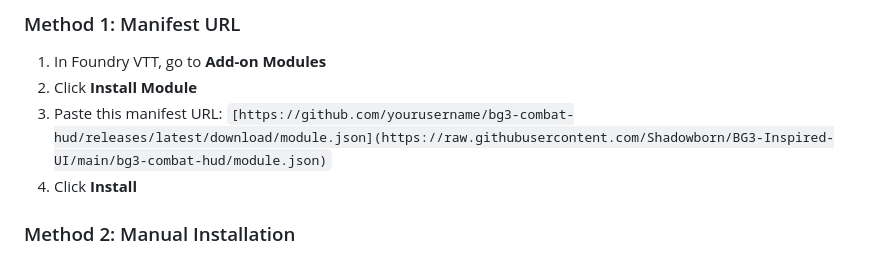
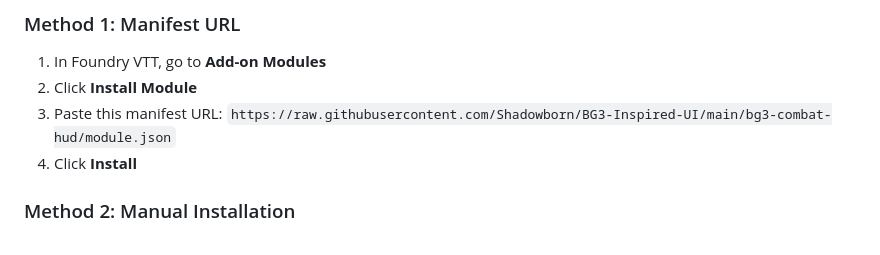
Before and after one commit to Shadowborn/BG3-Inspired-UI, a Markdown page: bg3-combat-hud/README.md, the part around the change. Rendered like a GitHub page.

```diff
--- a/bg3-combat-hud/README.md
+++ b/bg3-combat-hud/README.md
@@ -20,7 +20,7 @@ A Baldur's Gate 3-inspired combat HUD module for Foundry Virtual Tabletop.
 ### Method 1: Manifest URL
 1. In Foundry VTT, go to **Add-on Modules**
 2. Click **Install Module**
-3. Paste this manifest URL: `[https://github.com/yourusername/bg3-combat-hud/releases/latest/download/module.json](https://raw.githubusercontent.com/Shadowborn/BG3-Inspired-UI/main/bg3-combat-hud/module.json)`
+3. Paste this manifest URL: `https://raw.githubusercontent.com/Shadowborn/BG3-Inspired-UI/main/bg3-combat-hud/module.json`
 4. Click **Install**
 
 ### Method 2: Manual Installation
```
